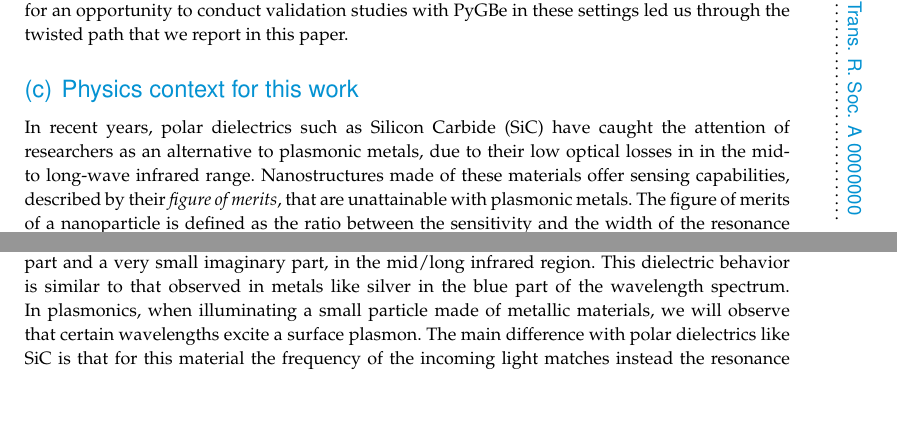
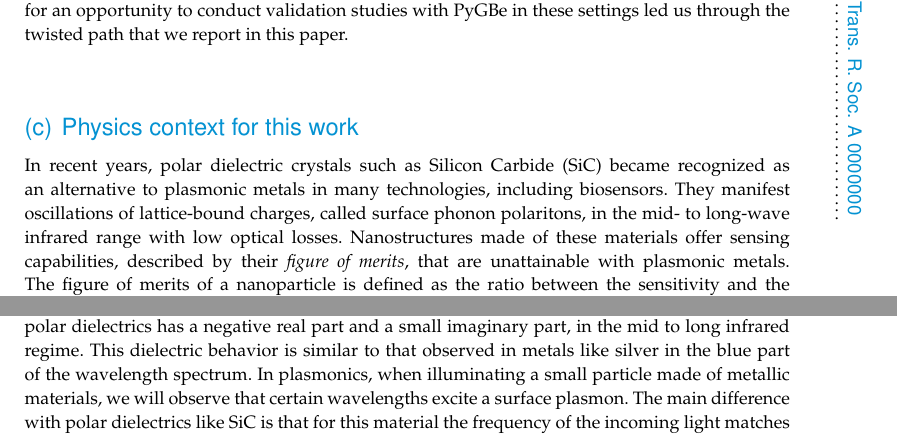
Before and after one commit to barbagroup/pygbe_validation_paper, a LaTeX document (tex/ClementiBarba2020.tex, which reads tex/background.tex): two parts of page 5 of 15, joined at a grey line, cut so that both start at the same text, the shorter picture padded with empty space. Compiled offline with pdfLaTeX.

Commit message:
tweak text on physics context

```diff
--- a/tex/background.tex
+++ b/tex/background.tex
@@ -122,13 +122,13 @@ Nevertheless, the gold standard of confidence in the predictive capability of th
 
 \subsection{Physics context for this work}
 
-In recent years, polar dielectrics such as Silicon Carbide (SiC) have caught the attention of researchers as an alternative to plasmonic metals,
-due to their low optical losses in in the mid- to long-wave infrared range.
+In recent years, polar dielectric crystals such as Silicon Carbide (SiC) became recognized as an alternative to plasmonic metals in many technologies, including biosensors.
+They manifest oscillations of lattice-bound charges, called surface phonon polaritons, in the mid- to long-wave infrared range with low optical losses.
 Nanostructures made of these materials offer sensing capabilities, described by their \emph{figure of merits}, that are unattainable with plasmonic metals.
 The figure of merits of a nanoparticle is defined as the ratio between the sensitivity and the width of the resonance peak at mid-height \cite{otte-etal-2012}.
 In turn, sensitivity is the shift in the resonance position divided by the change in the refractive index:
 $S = \Delta \lambda / \Delta n$.
-The dielectric of these materials has a negative real part and a very small imaginary part, in the mid/long infrared region.
+The dielectric function of polar dielectrics has a negative real part and a small imaginary part, in the mid to long infrared regime.
 This dielectric behavior is similar to that observed in metals like silver in the blue part of the wavelength spectrum.
 In plasmonics, when illuminating a small particle made of metallic materials, we will observe that certain wavelengths excite a surface plasmon.
 The main difference with polar dielectrics like SiC is that for this material the frequency of the incoming light matches instead the resonance frequency of the Si and C sub-lattices \cite{caldwell2015,rockstuhl2005}.
```
Also changed, not shown: tex/background.tex (2 more changed lines).
